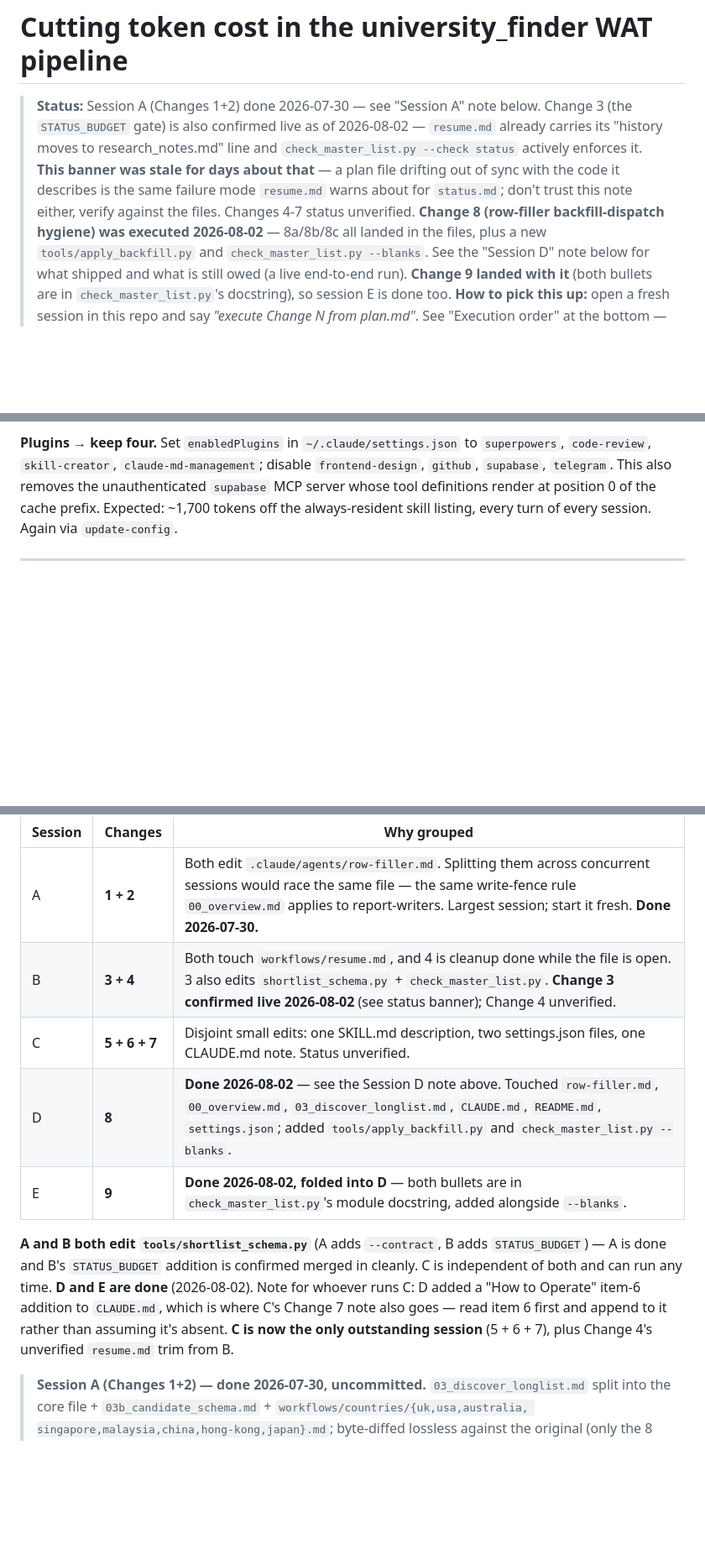
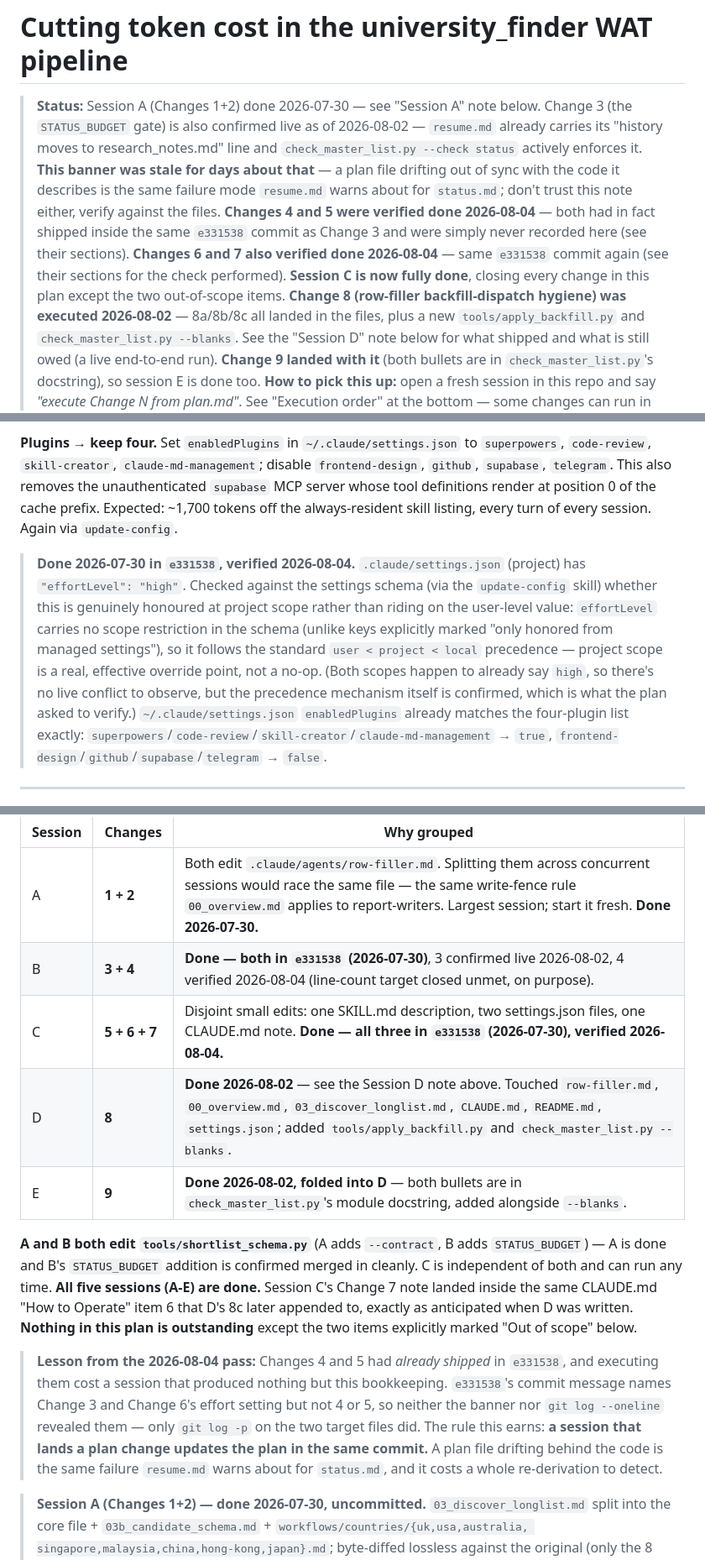
Before and after one commit to SunlessLight/university_finder, a Markdown page: plan.md, 3 parts joined by grey strips. Shown at 84% size. Rendered like a GitHub page; blank space fills up the shorter version.

Commit message:
docs: verify plan.md Session C changes were already done
`plan.md`'s banner still marked Changes 4-7 "unverified" after
`token_cost_report.md` had already flagged the same banner as stale
once (Change 3 was live and undocumented). Re-checking against
`git log -p` on the target files, rather than `git log --oneline` or
the commit message alone, showed Changes 4, 5, 6 and 7 had all
shipped inside `e331538` on 2026-07-30 and were simply never
recorded here.

- mark Changes 4-7 done and verified 2026-08-04, with the specific
  check performed for each (line-count target for Change 4 closed
  deliberately unmet; skill description lengths for Change 5;
  settings.json scope precedence for Change 6; CLAUDE.md item 6
  wording for Change 7)
- close Session C and the Session A-E summary table: nothing in the
  plan is outstanding except the two explicitly out-of-scope items
- add the lesson this pass earns: a session that lands a plan change
  must update the plan in the same commit, since `e331538`'s message
  named Change 3 and Change 6 but not 4 or 5, and only `git log -p`
  revealed them
- `token_cost_report.md`: restore the trailing newline dropped from
  its last line (no content change)

Co-Authored-By: Claude Opus 5 <noreply@anthropic.com>

```diff
--- a/plan.md
+++ b/plan.md
@@ -5,8 +5,12 @@
 > carries its "history moves to research_notes.md" line and `check_master_list.py --check
 > status` actively enforces it. **This banner was stale for days about that** — a plan file
 > drifting out of sync with the code it describes is the same failure mode `resume.md` warns
-> about for `status.md`; don't trust this note either, verify against the files. Changes 4-7
-> status unverified. **Change 8 (row-filler backfill-dispatch hygiene) was executed
+> about for `status.md`; don't trust this note either, verify against the files. **Changes 4
+> and 5 were verified done 2026-08-04** — both had in fact shipped inside the same
+> `e331538` commit as Change 3 and were simply never recorded here (see their sections).
+> **Changes 6 and 7 also verified done 2026-08-04** — same `e331538` commit again (see their
+> sections for the check performed). **Session C is now fully done**, closing every change in
+> this plan except the two out-of-scope items. **Change 8 (row-filler backfill-dispatch hygiene) was executed
 > 2026-08-02** — 8a/8b/8c all landed in the files, plus a new `tools/apply_backfill.py` and
 > `check_master_list.py --blanks`. See the "Session D" note below for what shipped and what
 > is still owed (a live end-to-end run). **Change 9 landed with it** (both bullets are in
@@ -183,6 +204,18 @@ if it is user-scope-only, report that rather than silently leaving it unset.
 `supabase` MCP server whose tool definitions render at position 0 of the cache prefix.
 Expected: ~1,700 tokens off the always-resident skill listing, every turn of every session.
 Again via `update-config`.
+
+> **Done 2026-07-30 in `e331538`, verified 2026-08-04.** `.claude/settings.json` (project) has
+> `"effortLevel": "high"`. Checked against the settings schema (via the `update-config` skill)
+> whether this is genuinely honoured at project scope rather than riding on the user-level
+> value: `effortLevel` carries no scope restriction in the schema (unlike keys explicitly
+> marked "only honored from managed settings"), so it follows the standard `user < project <
+> local` precedence — project scope is a real, effective override point, not a no-op. (Both
+> scopes happen to already say `high`, so there's no live conflict to observe, but the
+> precedence mechanism itself is confirmed, which is what the plan asked to verify.)
+> `~/.claude/settings.json` `enabledPlugins` already matches the four-plugin list exactly:
+> `superpowers`/`code-review`/`skill-creator`/`claude-md-management` → `true`,
+> `frontend-design`/`github`/`supabase`/`telegram` → `false`.
 
 ---
 
@@ -341,18 +381,25 @@ into ten.
 | Session | Changes | Why grouped |
 |---|---|---|
 | A | **1 + 2** | Both edit `.claude/agents/row-filler.md`. Splitting them across concurrent sessions would race the same file — the same write-fence rule `00_overview.md` applies to report-writers. Largest session; start it fresh. **Done 2026-07-30.** |
-| B | **3 + 4** | Both touch `workflows/resume.md`, and 4 is cleanup done while the file is open. 3 also edits `shortlist_schema.py` + `check_master_list.py`. **Change 3 confirmed live 2026-08-02** (see status banner); Change 4 unverified. |
-| C | **5 + 6 + 7** | Disjoint small edits: one SKILL.md description, two settings.json files, one CLAUDE.md note. Status unverified. |
+| B | **3 + 4** | **Done — both in `e331538` (2026-07-30)**, 3 confirmed live 2026-08-02, 4 verified 2026-08-04 (line-count target closed unmet, on purpose). |
+| C | **5 + 6 + 7** | Disjoint small edits: one SKILL.md description, two settings.json files, one CLAUDE.md note. **Done — all three in `e331538` (2026-07-30), verified 2026-08-04.** |
 | D | **8** | **Done 2026-08-02** — see the Session D note above. Touched `row-filler.md`, `00_overview.md`, `03_discover_longlist.md`, `CLAUDE.md`, `README.md`, `settings.json`; added `tools/apply_backfill.py` and `check_master_list.py --blanks`. |
 | E | **9** | **Done 2026-08-02, folded into D** — both bullets are in `check_master_list.py`'s module docstring, added alongside `--blanks`. |
 
 **A and B both edit `tools/shortlist_schema.py`** (A adds `--contract`, B adds
 `STATUS_BUDGET`) — A is done and B's `STATUS_BUDGET` addition is confirmed merged in cleanly.
-C is independent of both and can run any time. **D and E are done** (2026-08-02). Note for
-whoever runs C: D added a "How to Operate" item-6 addition to `CLAUDE.md`, which is where C's
-Change 7 note also goes — read item 6 first and append to it rather than assuming it's absent.
-**C is now the only outstanding session** (5 + 6 + 7), plus Change 4's unverified `resume.md`
-trim from B.
+C is independent of both and can run any time. **All five sessions (A-E) are done.** Session
+C's Change 7 note landed inside the same CLAUDE.md "How to Operate" item 6 that D's 8c later
+appended to, exactly as anticipated when D was written. **Nothing in this plan is
+outstanding** except the two items explicitly marked "Out of scope" below.
+
+> **Lesson from the 2026-08-04 pass:** Changes 4 and 5 had *already shipped* in `e331538`, and
+> executing them cost a session that produced nothing but this bookkeeping. `e331538`'s commit
+> message names Change 3 and Change 6's effort setting but not 4 or 5, so neither the banner
+> nor `git log --oneline` revealed them — only `git log -p` on the two target files did. The
+> rule this earns: **a session that lands a plan change updates the plan in the same commit.**
+> A plan file drifting behind the code is the same failure `resume.md` warns about for
+> `status.md`, and it costs a whole re-derivation to detect.
 
 > **Session A (Changes 1+2) — done 2026-07-30, uncommitted.** `03_discover_longlist.md` split
 > into the core file + `03b_candidate_schema.md` + `workflows/countries/{uk,usa,australia,
```
Also changed, not shown: other parts of plan.md (+24 -0 lines), token_cost_report.md (line endings or trailing spaces).
